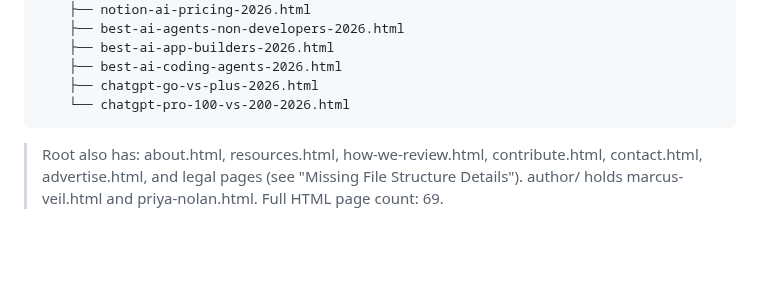
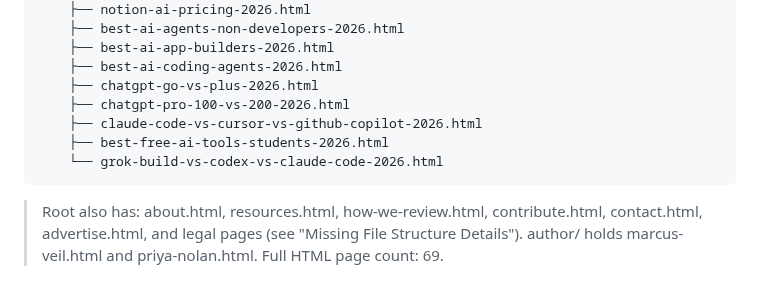
Before and after one commit to richn33-sys/aitoolgrade, a Markdown page: CLAUDE.md, the part around the change. Drawn GitHub-style; blank space fills up the shorter version.

Commit message:
Add 3 missing blog entries to File Structure tree (matches 15 count)
Co-Authored-By: Claude Opus 4.8 (1M context) <noreply@anthropic.com>

````diff
--- a/CLAUDE.md
+++ b/CLAUDE.md
@@ -86,7 +86,10 @@ An AI tools review and affiliate website. Independent reviews, ratings, category
     ├── best-ai-app-builders-2026.html
     ├── best-ai-coding-agents-2026.html
     ├── chatgpt-go-vs-plus-2026.html
-    └── chatgpt-pro-100-vs-200-2026.html
+    ├── chatgpt-pro-100-vs-200-2026.html
+    ├── claude-code-vs-cursor-vs-github-copilot-2026.html
+    ├── best-free-ai-tools-students-2026.html
+    └── grok-build-vs-codex-vs-claude-code-2026.html
 ```
 > Root also has: about.html, resources.html, how-we-review.html, contribute.html, contact.html,
 > advertise.html, and legal pages (see "Missing File Structure Details"). author/ holds
````
